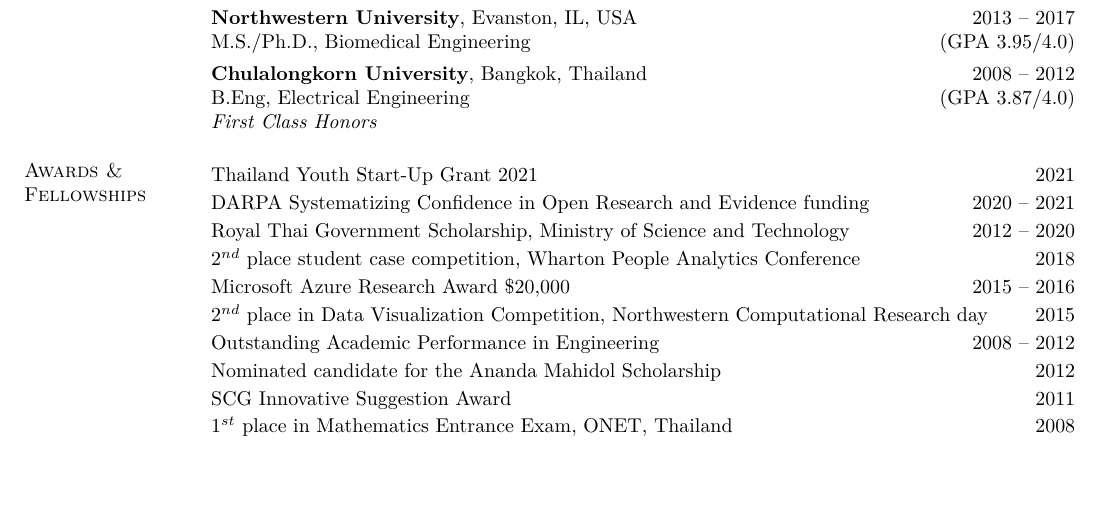
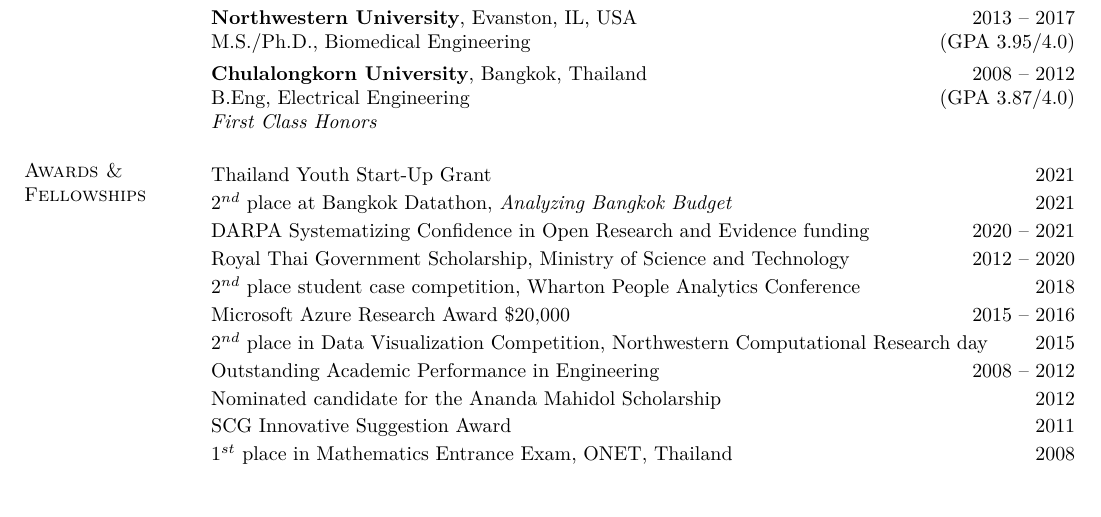
Before and after one commit to titipata/titipat_cv, a LaTeX CV (resume.tex, which reads sections/awards.tex): part of page 1 of 3, cut so that both start at the same text, the shorter picture padded with empty space. Compiled offline with XeLaTeX.

Commit message:
Minor update for awards

```diff
--- a/sections/awards.tex
+++ b/sections/awards.tex
@@ -3,7 +3,9 @@
 \begin{itemize}[leftmargin=0cm, label={}]
 \itemsep0em
 
-\item Thailand Youth Start-Up Grant 2021 \hfill 2021
+\item Thailand Youth Start-Up Grant \hfill 2021
+
+\item $2^{nd}$ place at Bangkok Datathon, {\em Analyzing Bangkok Budget} \hfill 2021
 
 \item DARPA Systematizing Confidence in Open Research and Evidence funding \hfill 2020 -- 2021
 
```
Also changed, not shown: pdf/Titipat_CV.pdf.
